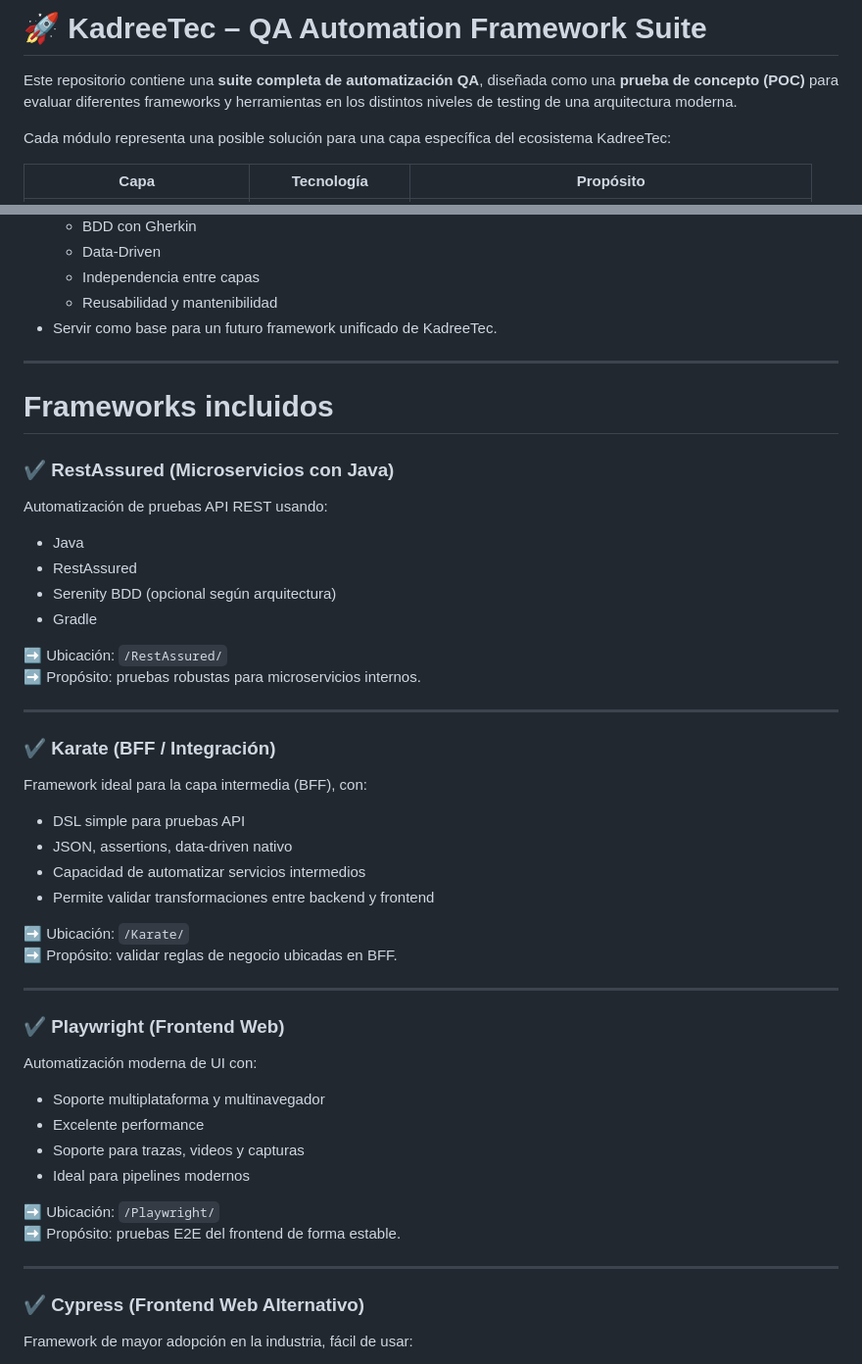
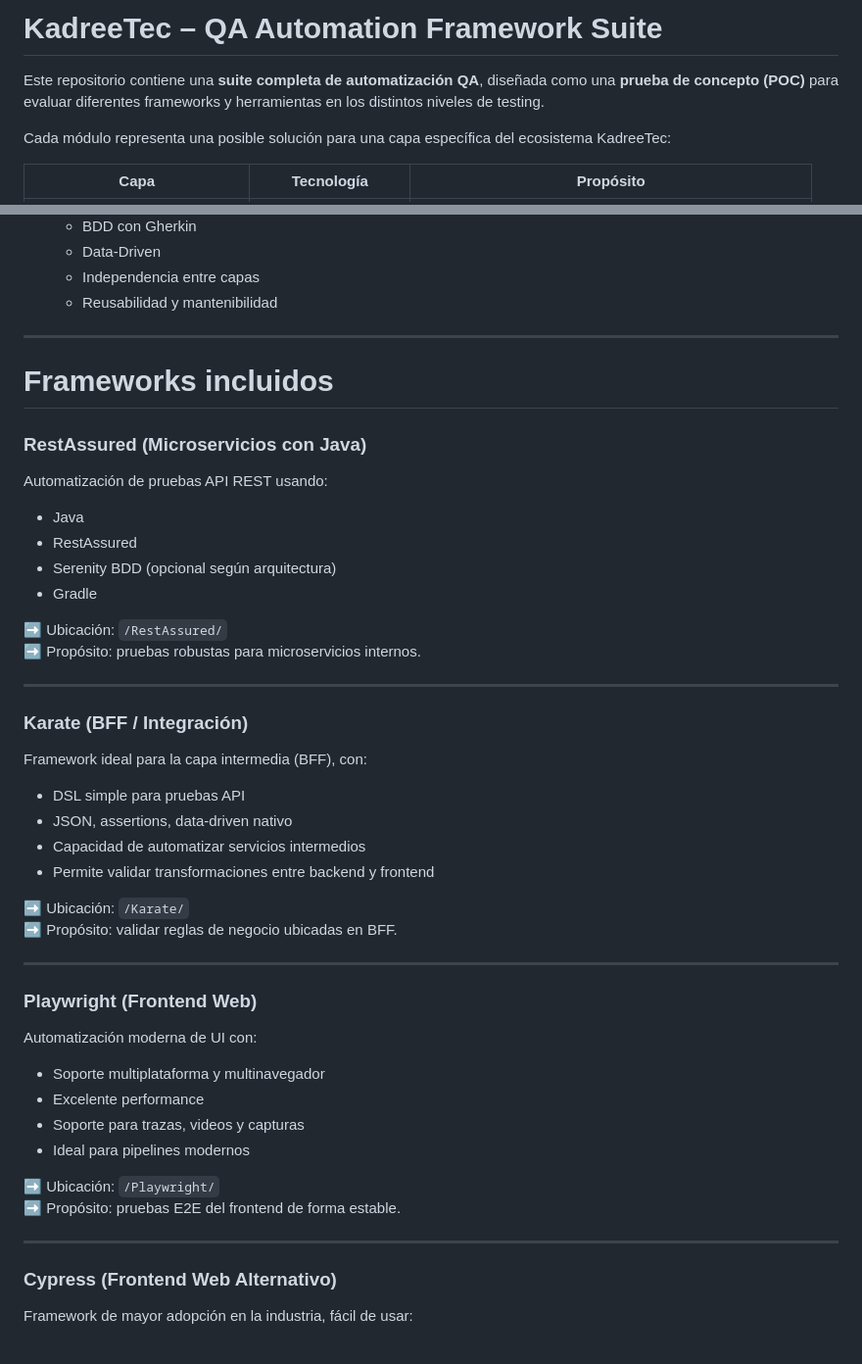
Before and after one commit to hmalave17/KadreeTec-QA-Automation, a Markdown page: README.md, 2 parts joined by grey strips. Shown at 98% size. GitHub-like rendering.

Commit message:
Update README.md
Se ajusta Readme

```diff
--- a/README.md
+++ b/README.md
@@ -1,6 +1,6 @@
-# 🚀 KadreeTec – QA Automation Framework Suite
+# KadreeTec – QA Automation Framework Suite
 
-Este repositorio contiene una **suite completa de automatización QA**, diseñada como una **prueba de concepto (POC)** para evaluar diferentes frameworks y herramientas en los distintos niveles de testing de una arquitectura moderna.
+Este repositorio contiene una **suite completa de automatización QA**, diseñada como una **prueba de concepto (POC)** para evaluar diferentes frameworks y herramientas en los distintos niveles de testing.
 
 Cada módulo representa una posible solución para una capa específica del ecosistema KadreeTec:
 
@@ -66,13 +66,13 @@ El propósito de este repositorio es:
   - Data-Driven
   - Independencia entre capas
   - Reusabilidad y mantenibilidad
-- Servir como base para un futuro framework unificado de KadreeTec.
+
 
 ---
 
 # Frameworks incluidos
 
-### ✔ **RestAssured (Microservicios con Java)**
+### **RestAssured (Microservicios con Java)**
 Automatización de pruebas API REST usando:
 - Java
 - RestAssured
@@ -84,7 +84,7 @@ Automatización de pruebas API REST usando:
 
 ---
 
-### ✔ **Karate (BFF / Integración)**
+### **Karate (BFF / Integración)**
 Framework ideal para la capa intermedia (BFF), con:
 
 - DSL simple para pruebas API
@@ -97,7 +97,7 @@ Framework ideal para la capa intermedia (BFF), con:
 
 ---
 
-### ✔ **Playwright (Frontend Web)**
+### **Playwright (Frontend Web)**
 Automatización moderna de UI con:
 
 - Soporte multiplataforma y multinavegador
@@ -110,7 +110,7 @@ Automatización moderna de UI con:
 
 ---
 
-### ✔ **Cypress (Frontend Web Alternativo)**
+### **Cypress (Frontend Web Alternativo)**
 Framework de mayor adopción en la industria, fácil de usar:
 
 - Excelente Developer Experience
```
